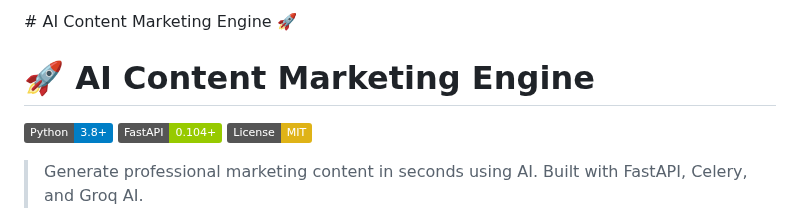
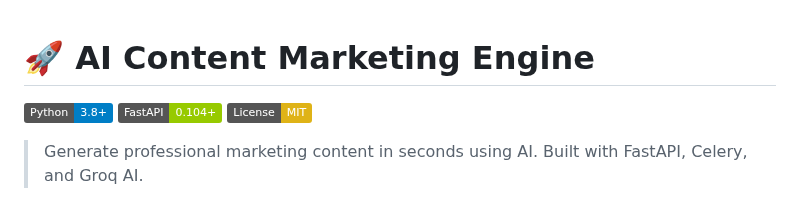
Before and after one commit to SathyapriyaK123/AI-CONTENT-MARKETING-ENGINE, a Markdown page: README.md, the part around the change. Drawn GitHub-style; badges without logos.

```diff
--- a/README.md
+++ b/README.md
@@ -1,4 +1,3 @@
-\# AI Content Marketing Engine 🚀
 # 🚀 AI Content Marketing Engine
 
 [![Python](https://img.shields.io/badge/Python-3.8+-blue.svg)](https://python.org)
```
